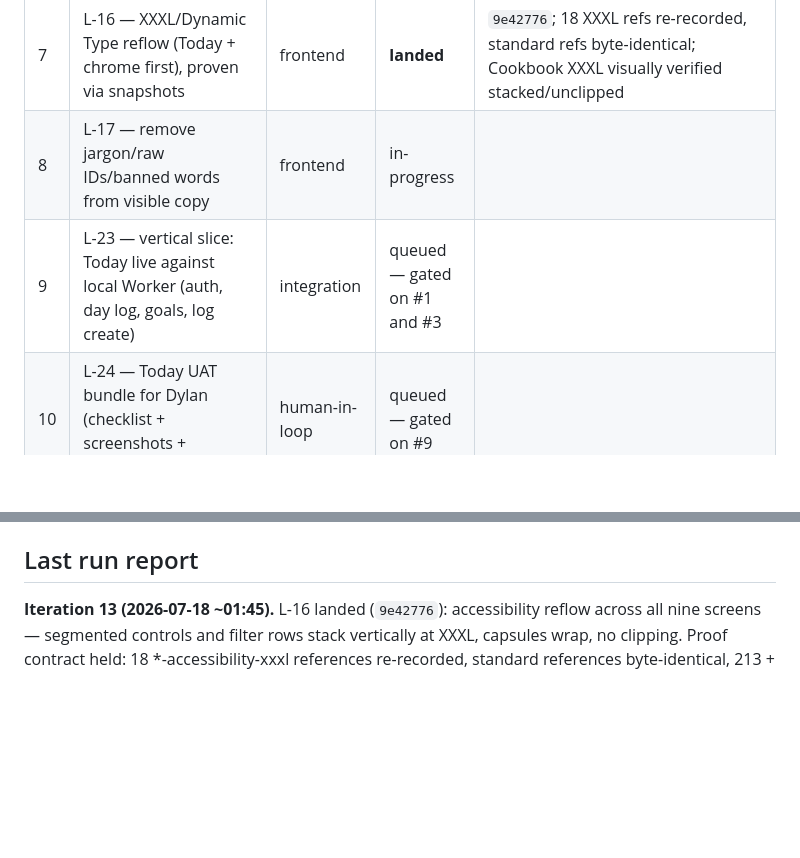
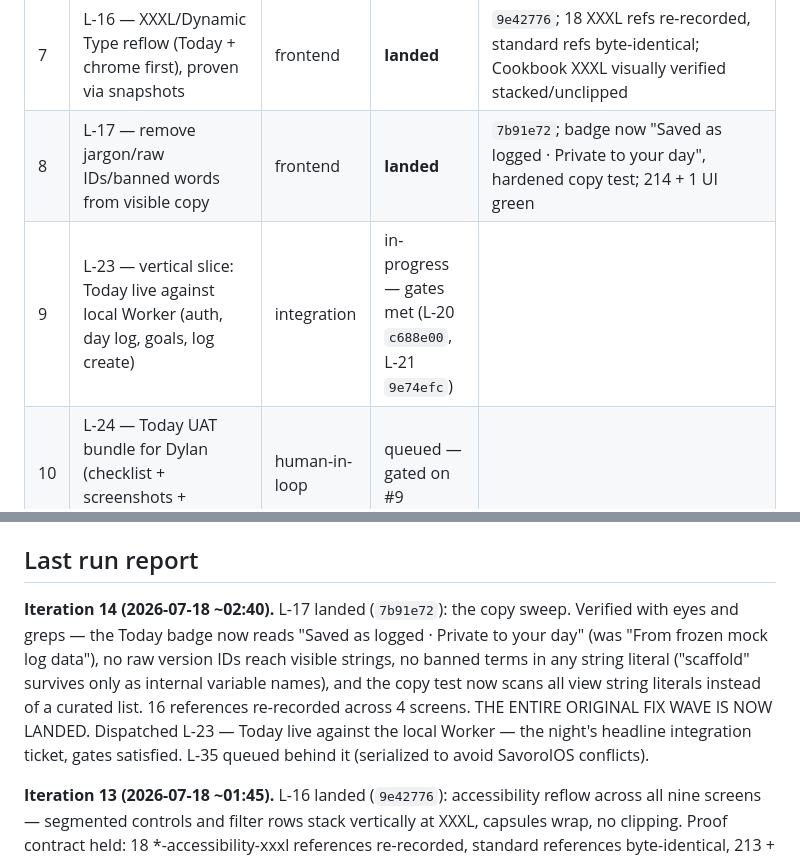
Before and after one commit to dylanreedx/savoro, a Markdown page: docs/STATUS.md, 2 parts joined by grey strips. Rendered like a GitHub page; blank space fills up the shorter version.

Commit message:
docs: loop status update (L-17 landed — fix wave complete; L-23 dispatched)

```diff
--- a/docs/STATUS.md
+++ b/docs/STATUS.md
@@ -42,8 +42,8 @@ Max one active ticket per track; lands are serialized on `main`.
 | 5 | L-15 — dark-mode fix (Today + app chrome first), proven via L-21 snapshots | frontend | **landed** | `b1d97e3`; 18 dark refs re-recorded, light refs byte-identical; dark Today visually verified legible + warm |
 | 6 | L-14 — log-create response matches contract (`{entry, dayLog}` only) | backend | **landed** | `e86cd9b`, 78/78 tests |
 | 7 | L-16 — XXXL/Dynamic Type reflow (Today + chrome first), proven via snapshots | frontend | **landed** | `9e42776`; 18 XXXL refs re-recorded, standard refs byte-identical; Cookbook XXXL visually verified stacked/unclipped |
-| 8 | L-17 — remove jargon/raw IDs/banned words from visible copy | frontend | in-progress | |
-| 9 | L-23 — vertical slice: Today live against local Worker (auth, day log, goals, log create) | integration | queued — gated on #1 and #3 | |
+| 8 | L-17 — remove jargon/raw IDs/banned words from visible copy | frontend | **landed** | `7b91e72`; badge now "Saved as logged · Private to your day", hardened copy test; 214 + 1 UI green |
+| 9 | L-23 — vertical slice: Today live against local Worker (auth, day log, goals, log create) | integration | in-progress — gates met (L-20 `c688e00`, L-21 `9e74efc`) | |
 | 10 | L-24 — Today UAT bundle for Dylan (checklist + screenshots + limitations) | human-in-loop | queued — gated on #9 | |
 | 11 | SAV-131 — cookbook save/unsave + mine/saved/drafts endpoints | backend | **landed** | `d6c910f`, 84/84 tests (1 rework round: contract drift on `mine` fixed) |
 | 12 | **L-36 — TestFlight readiness (icon, plist, mock-mode Release, archive check, morning checklist) — MUST land tonight** | frontend | **landed** | `b851a2f`, 204/204 + Release archive OK; checklist at SavoroIOS/TestFlightChecklist.md |
@@ -110,6 +110,17 @@ L-19 (reconcile stale planning docs), L-11 (dedupe prototype bundles — exact d
 - Anything touching `docs/api-contract.md` — contract changes require human approval, always.
 
 ## Last run report
+
+**Iteration 14 (2026-07-18 ~02:40).** L-17 landed (`7b91e72`): the copy sweep.
+Verified with eyes and greps — the Today badge now reads "Saved as logged ·
+Private to your day" (was "From frozen mock log data"), no raw version IDs
+reach visible strings, no banned terms in any string literal ("scaffold"
+survives only as internal variable names), and the copy test now scans all
+view string literals instead of a curated list. 16 references re-recorded
+across 4 screens. THE ENTIRE ORIGINAL FIX WAVE IS NOW LANDED. Dispatched
+L-23 — Today live against the local Worker — the night's headline
+integration ticket, gates satisfied. L-35 queued behind it (serialized to
+avoid SavoroIOS conflicts).
 
 **Iteration 13 (2026-07-18 ~01:45).** L-16 landed (`9e42776`): accessibility
 reflow across all nine screens — segmented controls and filter rows stack
```
